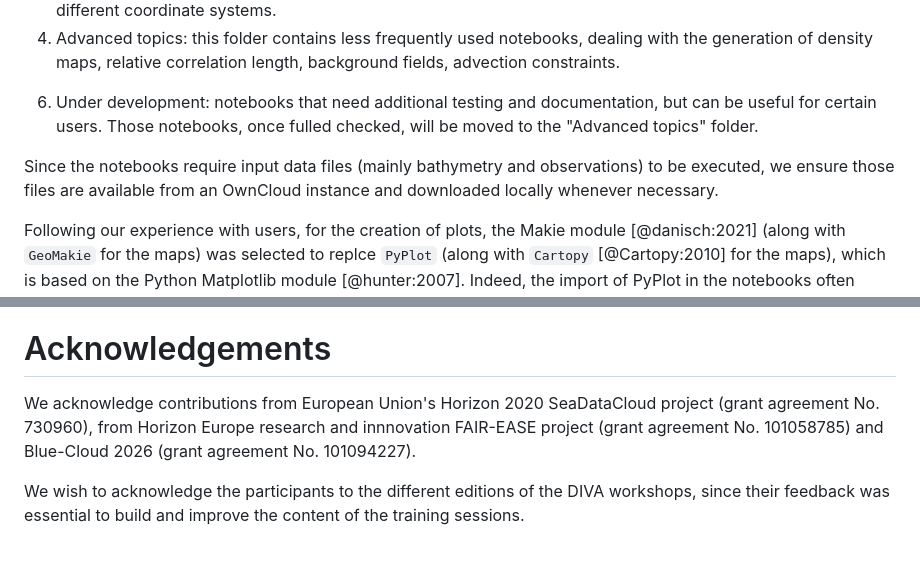
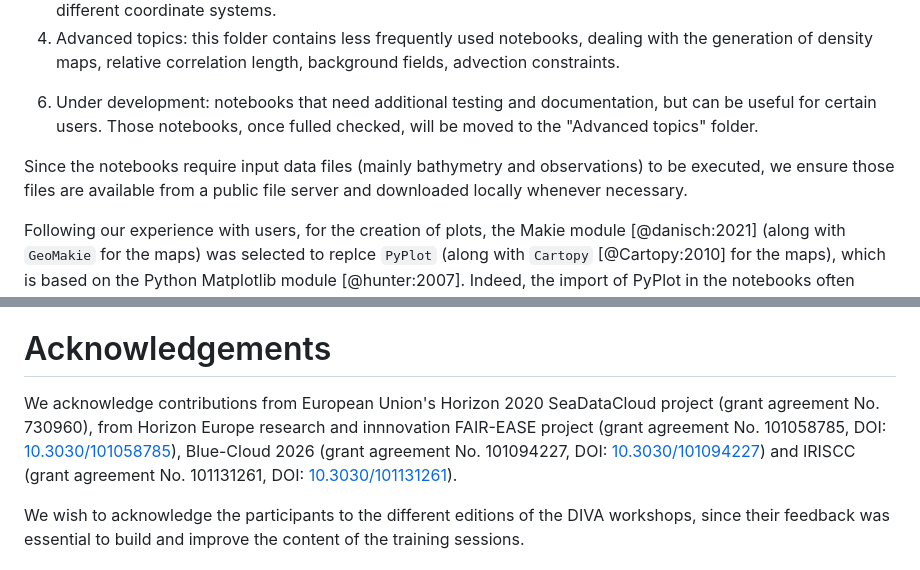
Before and after one commit to gher-uliege/Diva-Workshops, a Markdown page: paper.md, 2 parts joined by grey strips. GitHub-like rendering.

Commit message:
add IRISCC in ackn [skip ci]

```diff
--- a/paper.md
+++ b/paper.md
@@ -78,8 +80,7 @@ The notebooks have been organised by sub-folders according to their objectives:
 <!---should be remove them? or put in the separate branch?-->
 6. Under development: notebooks that need additional testing and documentation, but can be useful for certain users. Those notebooks, once fulled checked, will be moved to the "Advanced topics" folder.
 
-<!-- OwnCloud: actually it can be any file server -->
-Since the notebooks require input data files (mainly bathymetry and observations) to be executed, we ensure those files are available from an OwnCloud instance and downloaded locally whenever necessary.
+Since the notebooks require input data files (mainly bathymetry and observations) to be executed, we ensure those files are available from a public file server and downloaded locally whenever necessary.
 
 Following our experience with users, for the creation of plots, the Makie module [@danisch:2021] (along with `GeoMakie` for the maps) was selected to replce `PyPlot` (along with `Cartopy` [@Cartopy:2010] for the maps), which is based on the Python Matplotlib module [@hunter:2007]. Indeed, the import of PyPlot in the notebooks often generated errors on the user's machine, with sensitivity to the operating system and the pre-existing Python installation(s).
 
@@ -94,7 +95,7 @@ temperature and salinity [@Shahzadi:2021] and nutrients [@Belgacem:2021].
 
 # Acknowledgements
 
-We acknowledge contributions from European Union's Horizon 2020 SeaDataCloud project (grant agreement No. 730960), from Horizon Europe research and innnovation FAIR-EASE project (grant agreement No. 101058785) and Blue-Cloud 2026 (grant agreement No. 101094227).
+We acknowledge contributions from European Union's Horizon 2020 SeaDataCloud project (grant agreement No. 730960), from Horizon Europe research and innnovation FAIR-EASE project (grant agreement No. 101058785, DOI: [10.3030/101058785](https://doi.org/10.3030/101058785)), Blue-Cloud 2026 (grant agreement No. 101094227, DOI: [10.3030/101094227](https://doi.org/10.3030/101094227)) and IRISCC (grant agreement No. 101131261, DOI: [10.3030/101131261](https://doi.org/10.3030/101131261)).
 
 We wish to acknowledge the participants to the different editions of the DIVA workshops, since their feedback was essential to build and improve the content of the training sessions.
 
```
Also changed, not shown: other parts of paper.md (+2 -0 lines).
